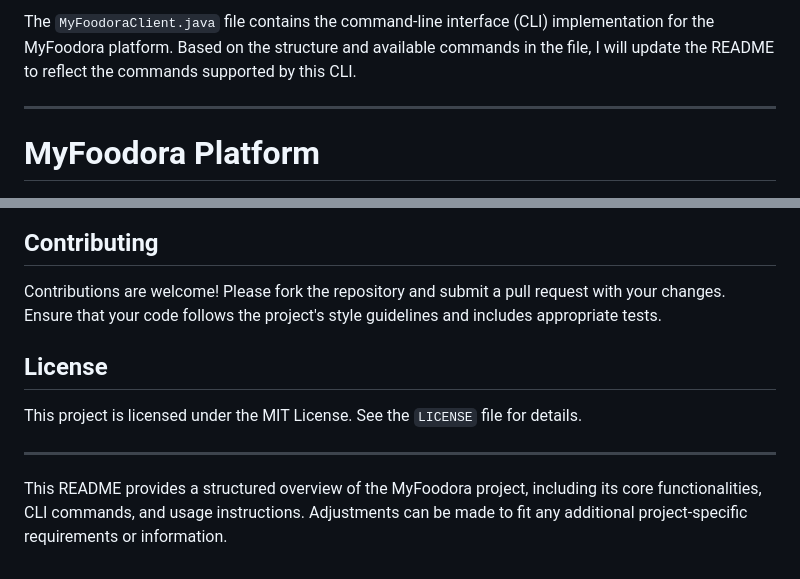
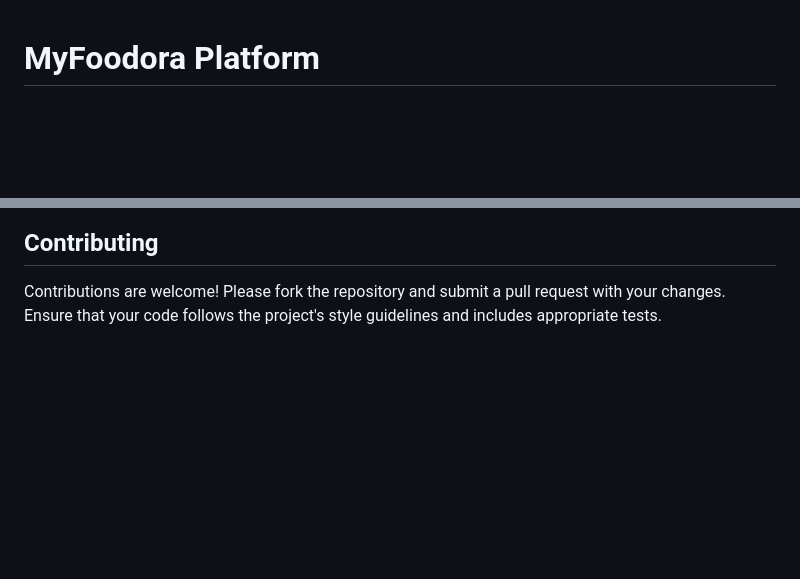
Before and after one commit to SlRachid/MyFodoora, a Markdown page: README.md, 2 parts joined by grey strips. Rendered like a GitHub page; blank space fills up the shorter version.

```diff
--- a/README.md
+++ b/README.md
@@ -1,6 +1,4 @@
-The `MyFoodoraClient.java` file contains the command-line interface (CLI) implementation for the MyFoodora platform. Based on the structure and available commands in the file, I will update the README to reflect the commands supported by this CLI.
 
----
 
 # MyFoodora Platform
 
@@ -128,11 +126,3 @@ Unit tests are provided to ensure the correctness of the application. To run the
 ## Contributing
 
 Contributions are welcome! Please fork the repository and submit a pull request with your changes. Ensure that your code follows the project's style guidelines and includes appropriate tests.
-
-## License
-
-This project is licensed under the MIT License. See the `LICENSE` file for details.
-
----
-
-This README provides a structured overview of the MyFoodora project, including its core functionalities, CLI commands, and usage instructions. Adjustments can be made to fit any additional project-specific requirements or information.
```
